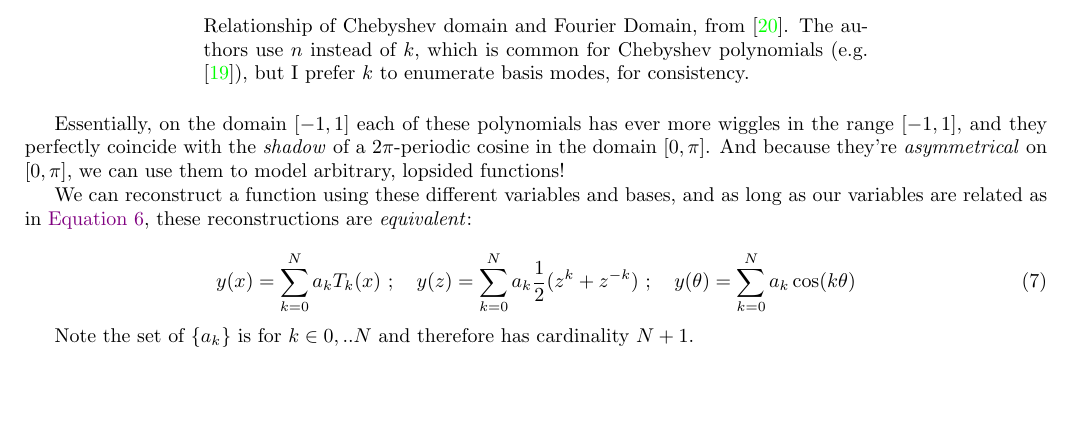
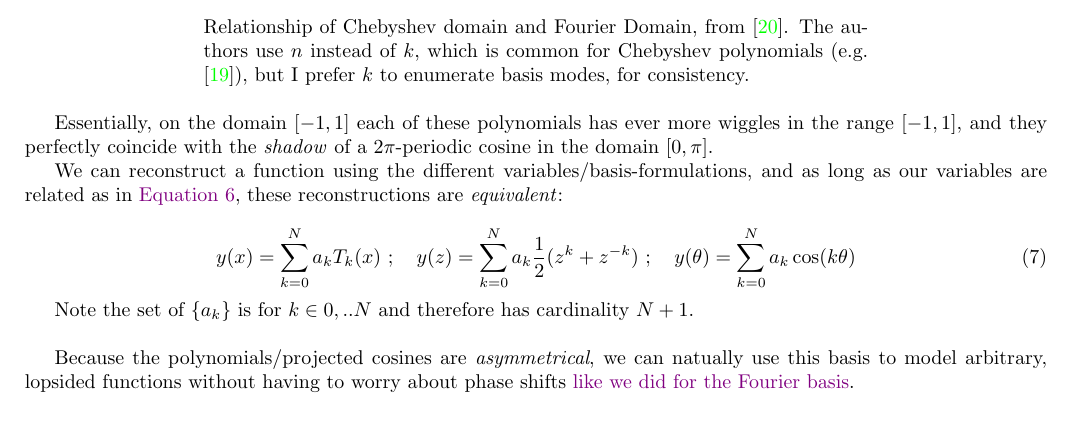
Before and after one commit to pavelkomarov/spectral-derivatives, a LaTeX document (doc/math.tex): part of page 10 of 20, cut so that both start at the same text. Compiled offline with pdfLaTeX.

Commit message:
added word on asymmetry and hyperref

```diff
--- a/doc/math.tex
+++ b/doc/math.tex
@@ -433,15 +434,17 @@ Due to the relationship between $\theta$ and $x$ on their respective domains, yo
 	\caption*{Relationship of Chebyshev domain and Fourier Domain, from \cite{cylinder}. The authors use $n$ instead of $k$, which is common for Chebyshev polynomials (e.g. \cite{trefethen}), but I prefer $k$ to enumerate basis modes, for consistency.}
 \end{figure}
 
-Essentially, on the domain $[-1, 1]$ each of these polynomials has ever more wiggles in the range $[-1, 1]$, and they perfectly coincide with the \textit{shadow} of a $2\pi$-periodic cosine in the domain $[0, \pi]$. And because they're \textit{asymmetrical} on $[0, \pi]$, we can use them to model arbitrary, lopsided functions!
+Essentially, on the domain $[-1, 1]$ each of these polynomials has ever more wiggles in the range $[-1, 1]$, and they perfectly coincide with the \textit{shadow} of a $2\pi$-periodic cosine in the domain $[0, \pi]$.
 
-We can reconstruct a function using these different variables and bases, and as long as our variables are related as in \autoref{domains}, these reconstructions are \textit{equivalent}:
+We can reconstruct a function using the different variables/basis-formulations, and as long as our variables are related as in \autoref{domains}, these reconstructions are \textit{equivalent}:
 
 \begin{equation}\label{equivalent}
 y(x) = \sum_{k=0}^N a_k T_k(x)\ ;\quad y(z) = \sum_{k=0}^N a_k \frac{1}{2}(z^k + z^{-k})\ ;\quad y(\theta) = \sum_{k=0}^N a_k \cos(k \theta)
 \end{equation}
 
-Note the set of $\{a_k\}$ is for $k \in {0, .. N}$ and therefore has cardinality $N+1$.
+Note the set of $\{a_k\}$ is for $k \in {0, .. N}$ and therefore has cardinality $N+1$.\newline
+
+Because the polynomials/projected cosines are \textit{asymmetrical}, we can natually use this basis to model arbitrary, lopsided functions without having to worry about phase shifts \hyperref[phase]{like we did for the Fourier basis}.
 
 \subsection{The Advantage of Chebyshev}
 
```
Also changed, not shown: doc/math.tex (1 more changed lines).
